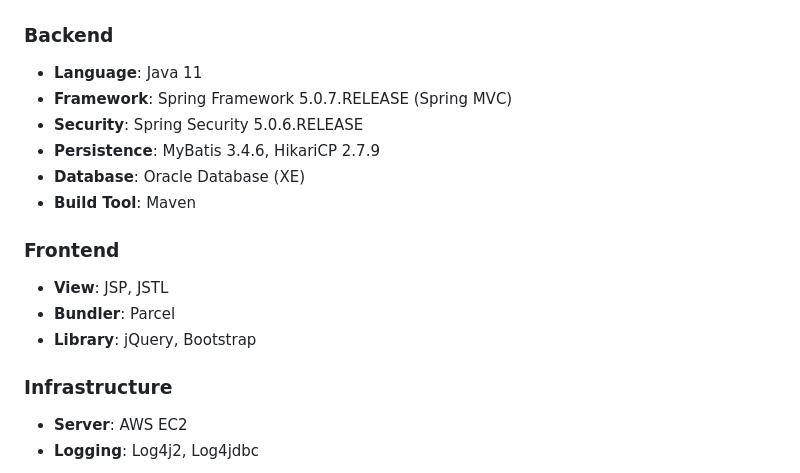
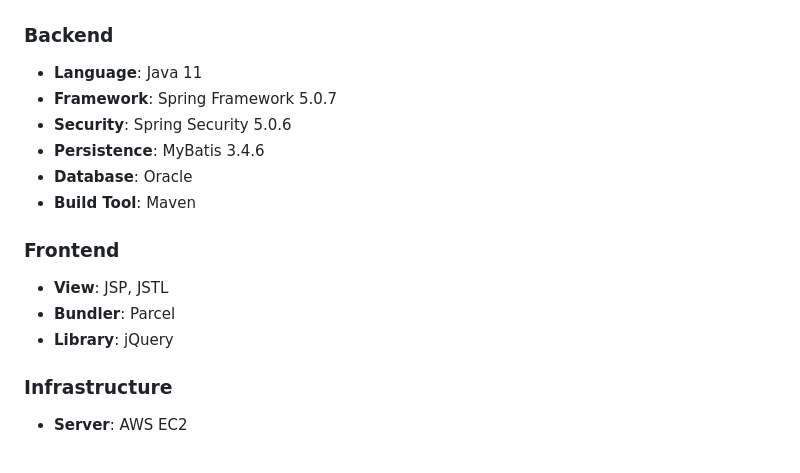
Before and after one commit to kimjeong-eun/Spring-Project-PONKU, a Markdown page: README.md, the part around one of its changes. GitHub-like rendering.

Commit message:
Refine tech stack section in README.md
Updated tech stack details and removed redundant information.

```diff
--- a/README.md
+++ b/README.md
@@ -21,18 +21,18 @@ CASETIFY 를 참고하여 만든 폰케이스 판매 사이트입니다.
 ## 🛠 기술 스택 (Tech Stack)
 ### Backend
 - **Language**: Java 11
-- **Framework**: Spring Framework 5.0.7.RELEASE (Spring MVC)
-- **Security**: Spring Security 5.0.6.RELEASE
-- **Persistence**: MyBatis 3.4.6, HikariCP 2.7.9
-- **Database**: Oracle Database (XE)
+- **Framework**: Spring Framework 5.0.7
+- **Security**: Spring Security 5.0.6
+- **Persistence**: MyBatis 3.4.6
+- **Database**: Oracle
 - **Build Tool**: Maven
 
 ### Frontend
 - **View**: JSP, JSTL
 - **Bundler**: Parcel
-- **Library**: jQuery, Bootstrap
+- **Library**: jQuery
 
 ### Infrastructure
 - **Server**: AWS EC2
-- **Logging**: Log4j2, Log4jdbc
+<br><br>
 
```
Also changed, not shown: other parts of README.md (+1 -4 lines).
